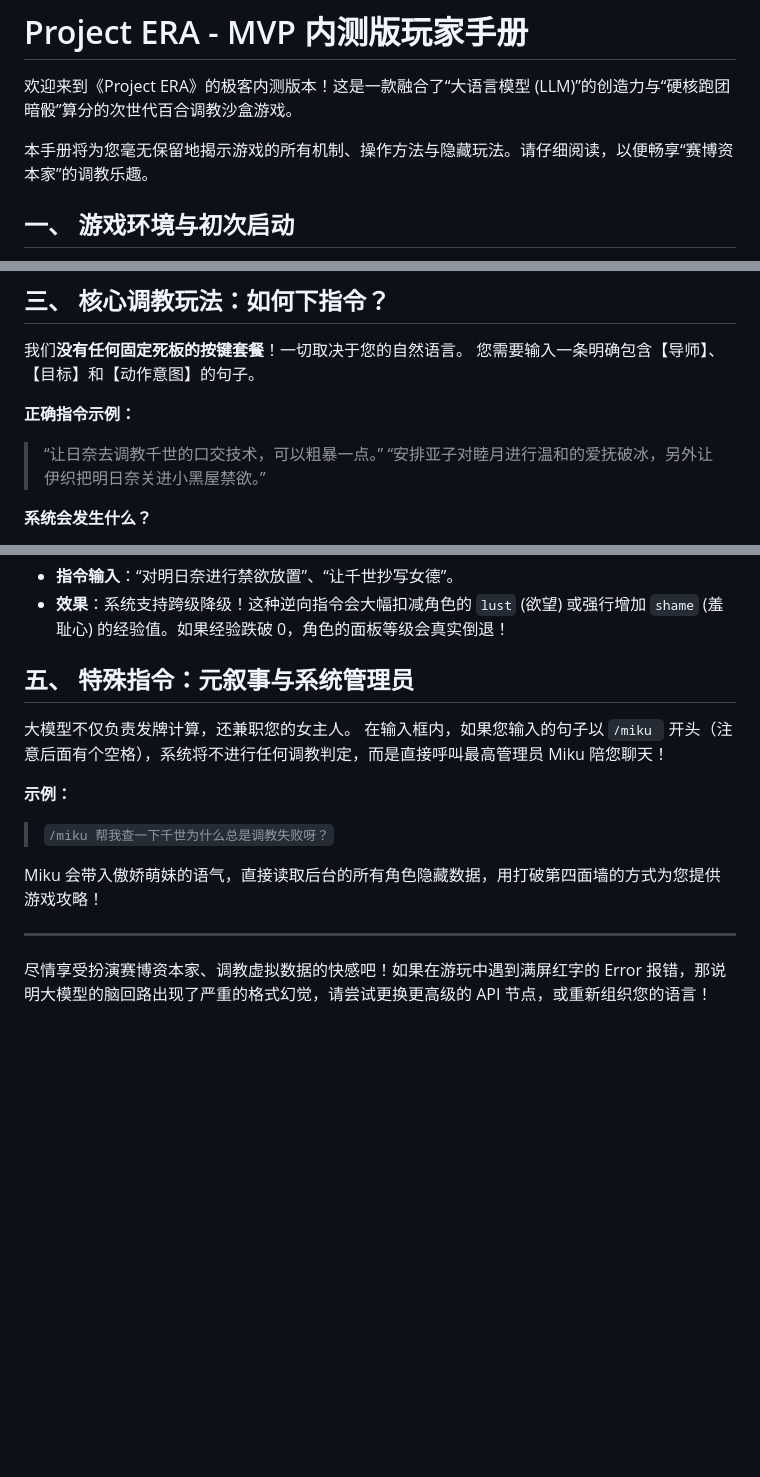
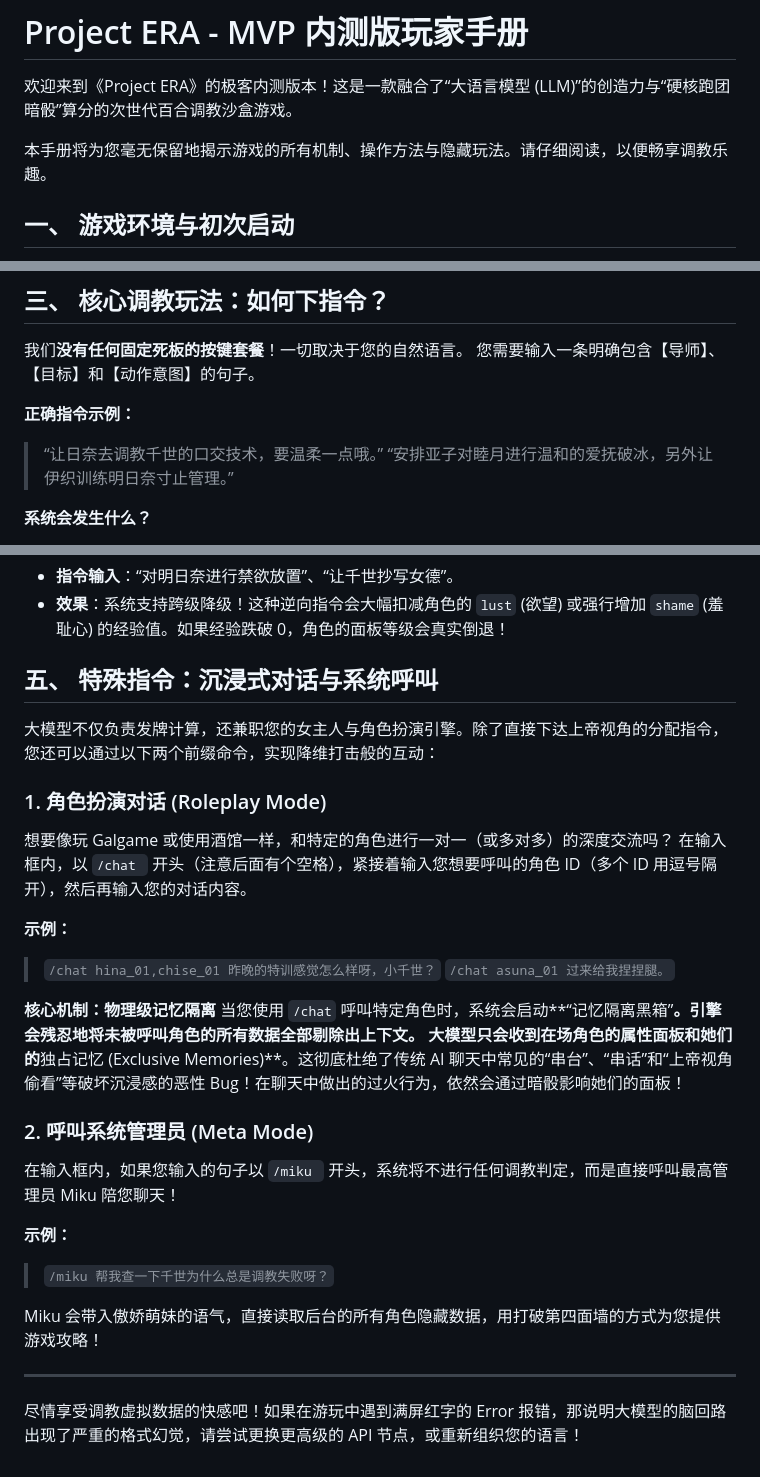
Before and after one commit to maru044/project_ERA, a Markdown page: MVP玩家内测说明书.md, 3 parts joined by grey strips. Drawn GitHub-style; blank space fills up the shorter version.

Commit message:
docs: update MVP manual with chat mode and memory isolation

```diff
--- a/MVP玩家内测说明书.md
+++ b/MVP玩家内测说明书.md
@@ -2,7 +2,7 @@
 
 欢迎来到《Project ERA》的极客内测版本！这是一款融合了“大语言模型 (LLM)”的创造力与“硬核跑团暗骰”算分的次世代百合调教沙盒游戏。
 
-本手册将为您毫无保留地揭示游戏的所有机制、操作方法与隐藏玩法。请仔细阅读，以便畅享“赛博资本家”的调教乐趣。
+本手册将为您毫无保留地揭示游戏的所有机制、操作方法与隐藏玩法。请仔细阅读，以便畅享调教乐趣。
 
 ## 一、 游戏环境与初次启动
 
@@ -37,8 +37,8 @@
 您需要输入一条明确包含【导师】、【目标】和【动作意图】的句子。
 
 **正确指令示例：**
-> “让日奈去调教千世的口交技术，可以粗暴一点。”
-> “安排亚子对睦月进行温和的爱抚破冰，另外让伊织把明日奈关进小黑屋禁欲。”
+> “让日奈去调教千世的口交技术，要温柔一点哦。”
+> “安排亚子对睦月进行温和的爱抚破冰，另外让伊织训练明日奈寸止管理。”
 
 **系统会发生什么？**
 1. 大模型会瞬间把您的话拆解成包含多个微观动作（如脱衣、揉胸、深喉）的“连招数组”。
@@ -70,10 +70,24 @@
 - **指令输入**：“对明日奈进行禁欲放置”、“让千世抄写女德”。
 - **效果**：系统支持跨级降级！这种逆向指令会大幅扣减角色的 `lust` (欲望) 或强行增加 `shame` (羞耻心) 的经验值。如果经验跌破 0，角色的面板等级会真实倒退！
 
-## 五、 特殊指令：元叙事与系统管理员
+## 五、 特殊指令：沉浸式对话与系统呼叫
 
-大模型不仅负责发牌计算，还兼职您的女主人。
-在输入框内，如果您输入的句子以 `/miku ` 开头（注意后面有个空格），系统将不进行任何调教判定，而是直接呼叫最高管理员 Miku 陪您聊天！
+大模型不仅负责发牌计算，还兼职您的女主人与角色扮演引擎。除了直接下达上帝视角的分配指令，您还可以通过以下两个前缀命令，实现降维打击般的互动：
+
+### 1. 角色扮演对话 (Roleplay Mode)
+想要像玩 Galgame 或使用酒馆一样，和特定的角色进行一对一（或多对多）的深度交流吗？
+在输入框内，以 `/chat ` 开头（注意后面有个空格），紧接着输入您想要呼叫的角色 ID（多个 ID 用逗号隔开），然后再输入您的对话内容。
+
+**示例：**
+> `/chat hina_01,chise_01 昨晚的特训感觉怎么样呀，小千世？`
+> `/chat asuna_01 过来给我捏捏腿。`
+
+**核心机制：物理级记忆隔离**
+当您使用 `/chat` 呼叫特定角色时，系统会启动**“记忆隔离黑箱”**。引擎会残忍地将未被呼叫角色的所有数据全部剔除出上下文。
+大模型只会收到在场角色的属性面板和她们的**独占记忆 (Exclusive Memories)**。这彻底杜绝了传统 AI 聊天中常见的“串台”、“串话”和“上帝视角偷看”等破坏沉浸感的恶性 Bug！在聊天中做出的过火行为，依然会通过暗骰影响她们的面板！
+
+### 2. 呼叫系统管理员 (Meta Mode)
+在输入框内，如果您输入的句子以 `/miku ` 开头，系统将不进行任何调教判定，而是直接呼叫最高管理员 Miku 陪您聊天！
 
 **示例：**
 > `/miku 帮我查一下千世为什么总是调教失败呀？`
@@ -81,4 +95,4 @@
 Miku 会带入傲娇萌妹的语气，直接读取后台的所有角色隐藏数据，用打破第四面墙的方式为您提供游戏攻略！
 
 ---
-尽情享受扮演赛博资本家、调教虚拟数据的快感吧！如果在游玩中遇到满屏红字的 Error 报错，那说明大模型的脑回路出现了严重的格式幻觉，请尝试更换更高级的 API 节点，或重新组织您的语言！
+尽情享受调教虚拟数据的快感吧！如果在游玩中遇到满屏红字的 Error 报错，那说明大模型的脑回路出现了严重的格式幻觉，请尝试更换更高级的 API 节点，或重新组织您的语言！
```
